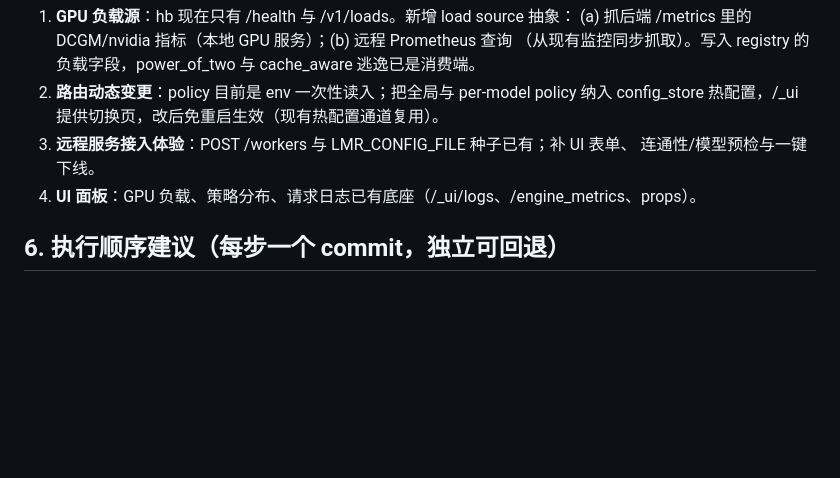
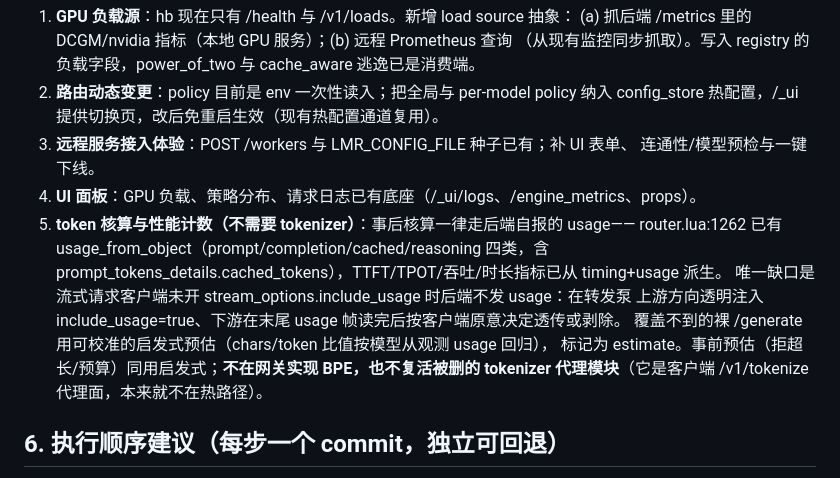
Before and after one commit to yorkane/lua-router, a Markdown page: doc/scope-trim.md, the part around the change. Drawn GitHub-style; blank space fills up the shorter version.

Commit message:
docs: scope-trim - token accounting design: usage-based extraction + include_usage injection, no tokenizer needed

```diff
--- a/doc/scope-trim.md
+++ b/doc/scope-trim.md
@@ -87,6 +87,14 @@ gRPC policy hint；conf/ 删 grpc-server.conf.template、grpc-readiness.conf、g
 3. **远程服务接入体验**：POST /workers 与 LMR_CONFIG_FILE 种子已有；补 UI 表单、
    连通性/模型预检与一键下线。
 4. **UI 面板**：GPU 负载、策略分布、请求日志已有底座（/_ui/logs、/engine_metrics、props）。
+5. **token 核算与性能计数（不需要 tokenizer）**：事后核算一律走后端自报的 usage——
+   router.lua:1262 已有 usage_from_object（prompt/completion/cached/reasoning 四类，含
+   prompt_tokens_details.cached_tokens），TTFT/TPOT/吞吐/时长指标已从 timing+usage 派生。
+   唯一缺口是流式请求客户端未开 stream_options.include_usage 时后端不发 usage：在转发泵
+   上游方向透明注入 include_usage=true、下游在末尾 usage 帧读完后按客户端原意决定透传或剥除。
+   覆盖不到的裸 /generate 用可校准的启发式预估（chars/token 比值按模型从观测 usage 回归），
+   标记为 estimate。事前预估（拒超长/预算）同用启发式；**不在网关实现 BPE，也不复活被删的
+   tokenizer 代理模块**（它是客户端 /v1/tokenize 代理面，本来就不在热路径）。
 
 ## 6. 执行顺序建议（每步一个 commit，独立可回退）
 
```
